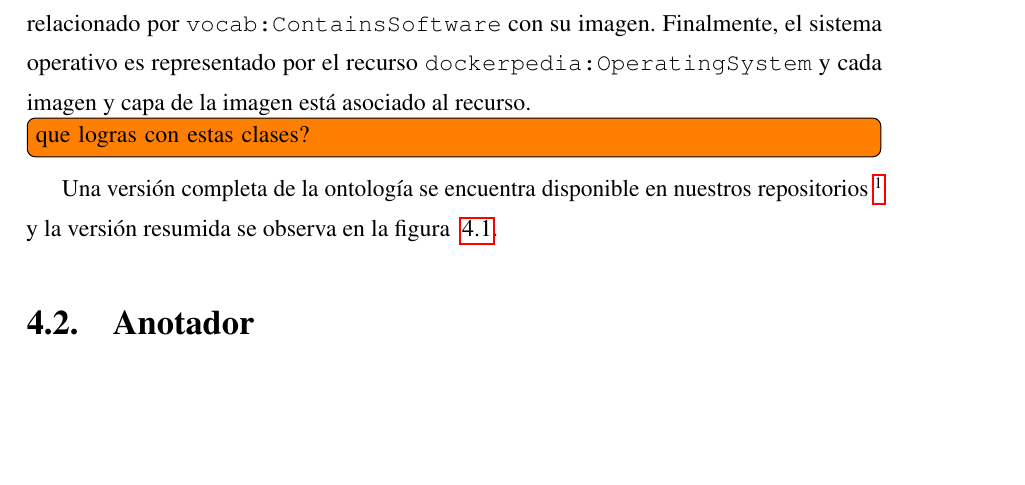
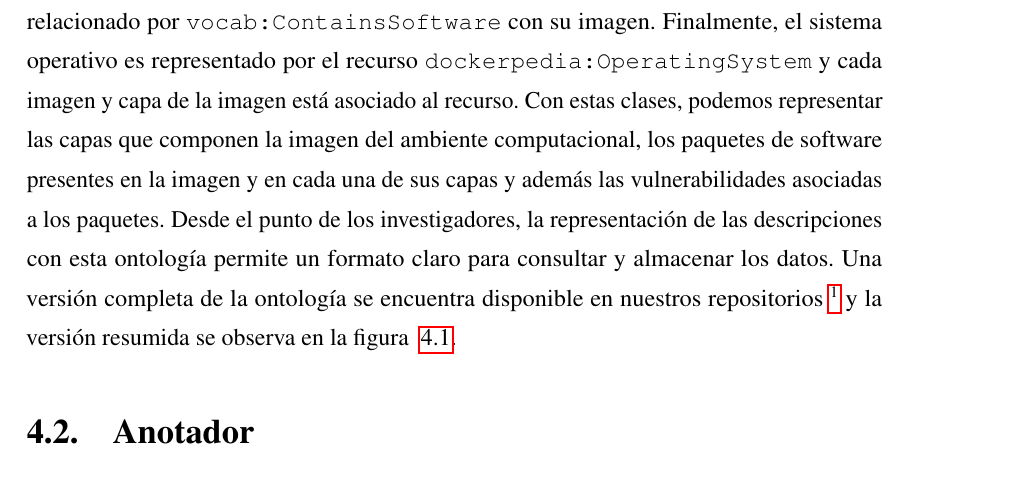
Before and after one commit to mosoriob/master-thesis-utfsm, a LaTeX thesis (thesis.tex, which reads Chapters/Chapter4/chapter4.tex): part of page 33 of 63, cut so that both start at the same text, the shorter picture padded with empty space. Compiled offline with pdfLaTeX.

Commit message:
fix: que logras con estas clases?

```diff
--- a/Chapters/Chapter4/chapter4.tex
+++ b/Chapters/Chapter4/chapter4.tex
@@ -36,8 +36,8 @@ Cada \texttt{wicus:SoftwareComponent} tiene una relación \texttt{dockerpedia:ha
 El recurso \texttt{dockerpedia:PackageVersion} puede estar afectado por vulnerabilidades representadas por el recurso \texttt{dockerpedia:SoftwareVulnerability}. Y las versiones que reparan la vulnerabilidad se encuentran representadas por \texttt{dockerPedia:SecurityRevision}.
 Una imagen Docker se representa por \texttt{dockerpedia:SoftwareImage} y sus capas por el recurso \texttt{dockerpedia:ImageLayer}. Los paquetes instalados en la imagen están relacionado por \texttt{vocab:ContainsSoftware} con su imagen.
 Finalmente, el sistema operativo es representado por el recurso \texttt{dockerpedia:OperatingSystem} y cada imagen y capa de la imagen está asociado al recurso.
-\todo[inline]{que logras con estas clases?}
-
+Con estas clases, podemos representar las capas que componen la imagen del ambiente computacional, los paquetes de software presentes en la imagen y en cada una de sus capas y además las vulnerabilidades asociadas a los paquetes.
+Desde el punto de los investigadores, la representación de las descripciones con esta ontología permite un formato claro para consultar y almacenar los datos.
 Una versión completa de la ontología se encuentra disponible en nuestros repositorios \footnote{\url{https://github.com/dockerpedia/ontology/}} y la versión resumida se observa en la figura ~\ref{fig:ontology}.
 
 \begin{figure}[t]
```
